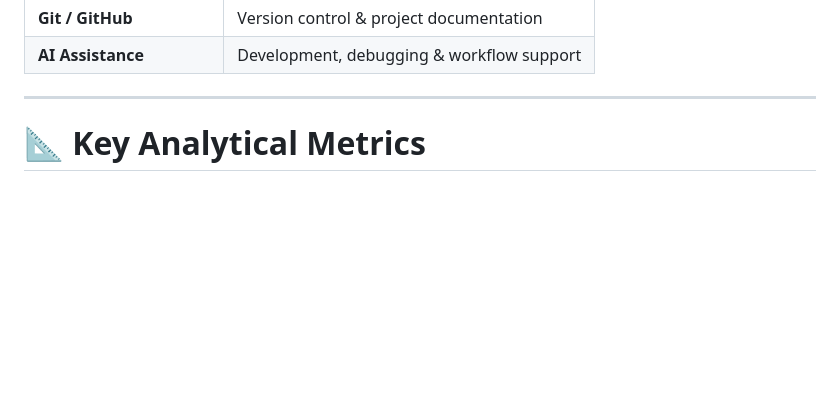
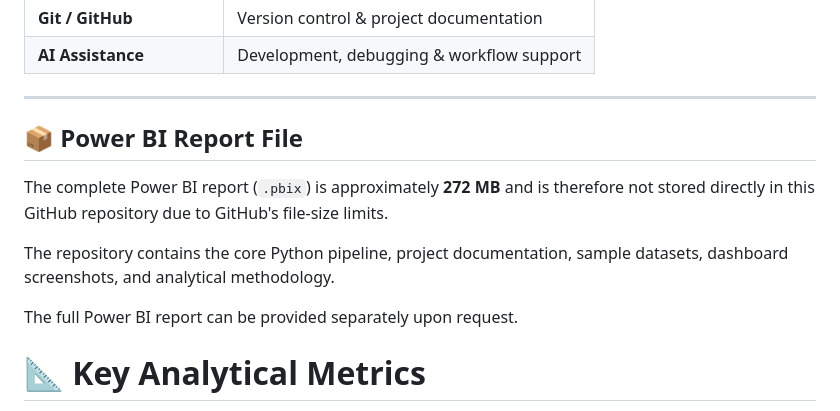
Before and after one commit to Priyansh9112004/CRICKET-360, a Markdown page: README.md, the part around the change. Rendered like a GitHub page; blank space fills up the shorter version.

Commit message:
Document Power BI report file details in README
Added section about Power BI report file and its details.

```diff
--- a/README.md
+++ b/README.md
@@ -388,6 +388,13 @@ This project demonstrates a practical workflow where **Python + Power BI + AI-as
 | **AI Assistance** | Development, debugging & workflow support |
 
 ---
+## 📦 Power BI Report File
+
+The complete Power BI report (`.pbix`) is approximately **272 MB** and is therefore not stored directly in this GitHub repository due to GitHub's file-size limits.
+
+The repository contains the core Python pipeline, project documentation, sample datasets, dashboard screenshots, and analytical methodology.
+
+The full Power BI report can be provided separately upon request.
 
 # 📐 Key Analytical Metrics
 
```
